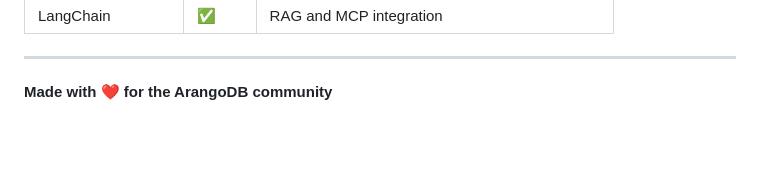
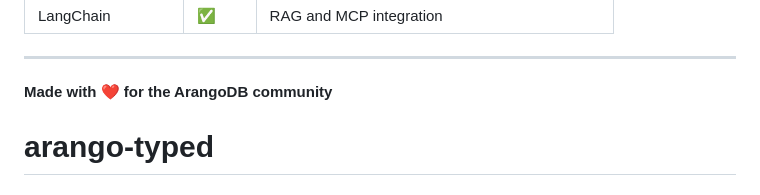
Before and after one commit to muhammedshafeeque/arango-typed, a Markdown page: README.md, the part around the change. Drawn GitHub-style; blank space fills up the shorter version.

```diff
--- a/README.md
+++ b/README.md
@@ -444,3 +444,4 @@ Contributions are welcome! Please read our [Contributing Guide](./CONTRIBUTING.m
 ---
 
 **Made with ❤️ for the ArangoDB community**
+# arango-typed
```
